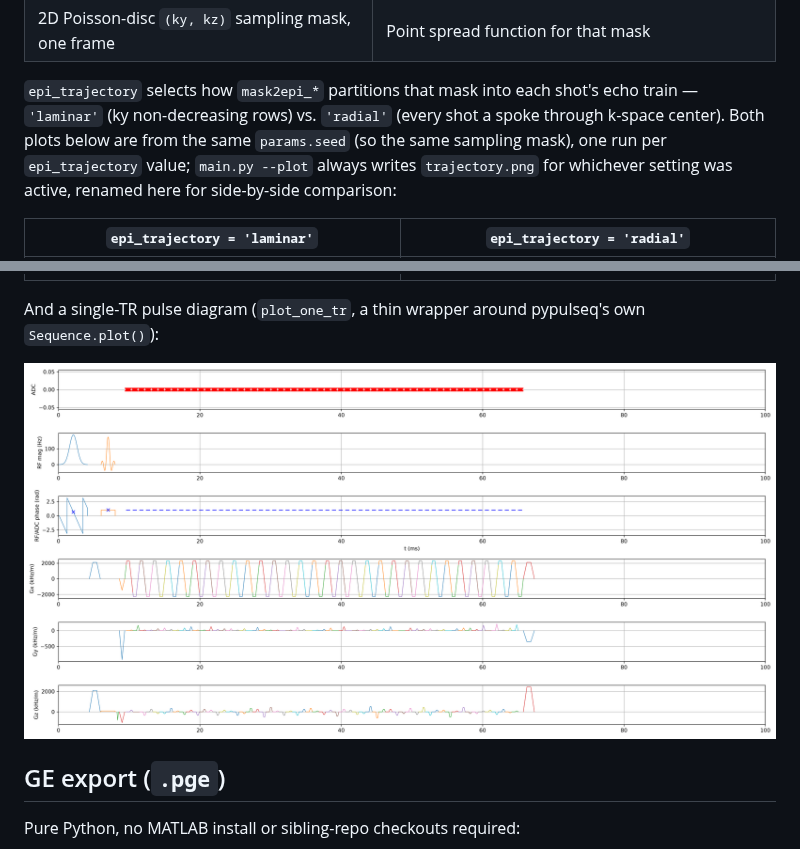
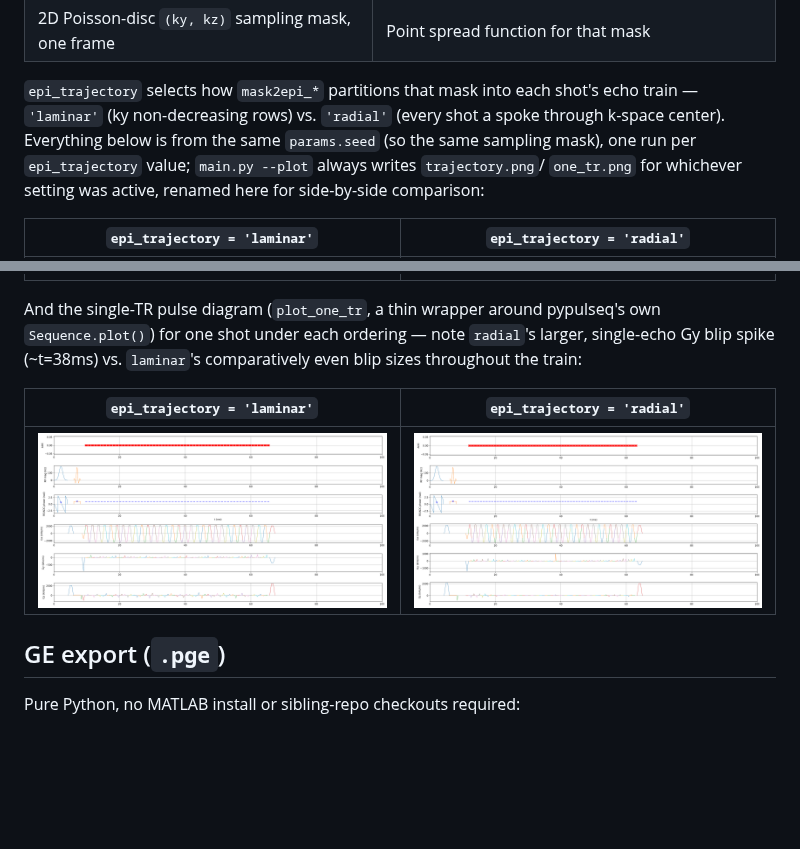
Before and after one commit to rextlfung/ArbEPI-python, a Markdown page: README.md, 2 parts joined by grey strips. Drawn GitHub-style; pictures changed too: docs/demo/one_tr_radial.png (added); blank space fills up the shorter version.

Commit message:
Split the README demo's single-TR pulse diagram into laminar/radial
one_tr.png only ever showed one epi_trajectory setting; regenerated as
one_tr_laminar.png/one_tr_radial.png so the Demo section compares both,
matching the existing trajectory_laminar.png/trajectory_radial.png
side-by-side layout.

```diff
--- a/README.md
+++ b/README.md
@@ -132,19 +132,24 @@ Diagnostic plots from a default-params run (`main.py --plot`; see
 
 `epi_trajectory` selects how `mask2epi_*` partitions that mask into each
 shot's echo train — `'laminar'` (ky non-decreasing rows) vs. `'radial'`
-(every shot a spoke through k-space center). Both plots below are from the
+(every shot a spoke through k-space center). Everything below is from the
 same `params.seed` (so the same sampling mask), one run per
-`epi_trajectory` value; `main.py --plot` always writes `trajectory.png` for
-whichever setting was active, renamed here for side-by-side comparison:
+`epi_trajectory` value; `main.py --plot` always writes `trajectory.png`/
+`one_tr.png` for whichever setting was active, renamed here for
+side-by-side comparison:
 
 | `epi_trajectory = 'laminar'` | `epi_trajectory = 'radial'` |
 |---|---|
 | ![Laminar trajectory](docs/demo/trajectory_laminar.png) | ![Radial trajectory](docs/demo/trajectory_radial.png) |
 
-And a single-TR pulse diagram (`plot_one_tr`, a thin wrapper around
-pypulseq's own `Sequence.plot()`):
+And the single-TR pulse diagram (`plot_one_tr`, a thin wrapper around
+pypulseq's own `Sequence.plot()`) for one shot under each ordering — note
+`radial`'s larger, single-echo Gy blip spike (~t=38ms) vs. `laminar`'s
+comparatively even blip sizes throughout the train:
 
-![Single-TR pulse diagram](docs/demo/one_tr.png)
+| `epi_trajectory = 'laminar'` | `epi_trajectory = 'radial'` |
+|---|---|
+| ![Laminar single-TR pulse diagram](docs/demo/one_tr_laminar.png) | ![Radial single-TR pulse diagram](docs/demo/one_tr_radial.png) |
 
 ## GE export (`.pge`)
 
```
Also changed, not shown: docs/demo/one_tr_laminar.png (renamed from docs/demo/one_tr.png), 1 other file.
